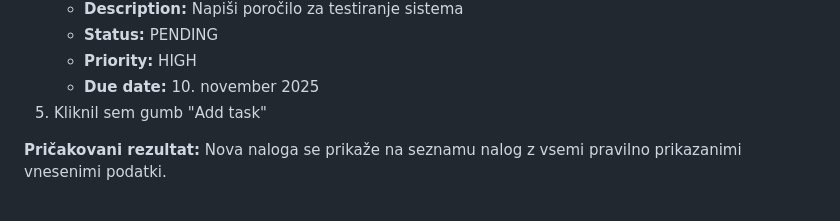
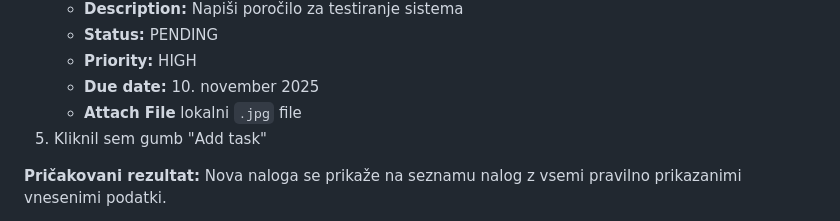
Before and after one commit to Gjoce/To-do-application, a Markdown page: TESTCASES.md, the part around the change. Drawn GitHub-style.

```diff
--- a/TESTCASES.md
+++ b/TESTCASES.md
@@ -36,6 +36,7 @@ Ta dokument predstavlja rezultate ročnega funkcionalnega testiranja, izvedenega
     - **Status:** PENDING
     - **Priority:** HIGH
     - **Due date:** 10. november 2025
+    - **Attach File** lokalni `.jpg` file
 5. Kliknil sem gumb "Add task"
 
 **Pričakovani rezultat:** Nova naloga se prikaže na seznamu nalog z vsemi pravilno prikazanimi vnesenimi podatki.
```
